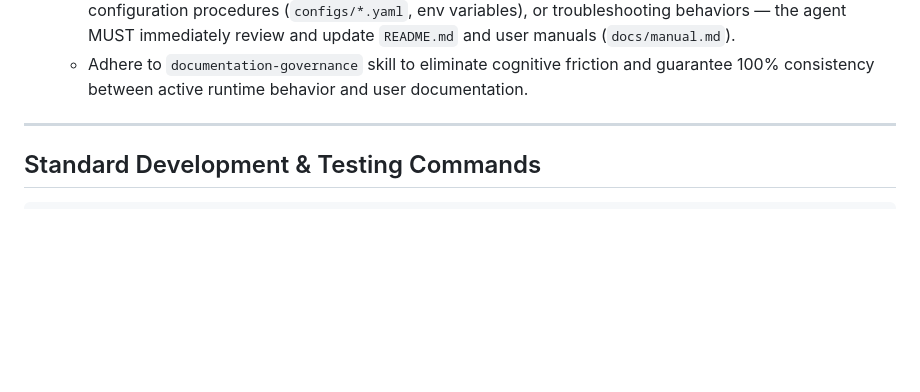
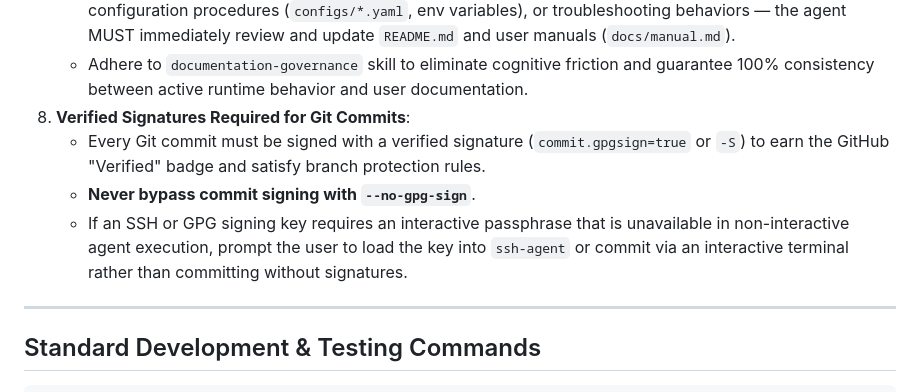
Before and after one commit to sh0jitmy/aerovoice, a Markdown page: AGENTS.md, the part around the change. Rendered like a GitHub page; blank space fills up the shorter version.

Commit message:
docs: require verified git signatures for commits in agent guidelines and skills

```diff
--- a/AGENTS.md
+++ b/AGENTS.md
@@ -34,6 +34,10 @@ This document provides behavioral constraints, architectural conventions, and ex
 7. **Documentation Synchronization (README & Manual Governance)**:
    - Whenever **user experience (UX)** changes — such as UI interaction flows, audio/visual perceptions, configuration procedures (`configs/*.yaml`, env variables), or troubleshooting behaviors — the agent MUST immediately review and update `README.md` and user manuals (`docs/manual.md`).
    - Adhere to `documentation-governance` skill to eliminate cognitive friction and guarantee 100% consistency between active runtime behavior and user documentation.
+8. **Verified Signatures Required for Git Commits**:
+   - Every Git commit must be signed with a verified signature (`commit.gpgsign=true` or `-S`) to earn the GitHub "Verified" badge and satisfy branch protection rules.
+   - **Never bypass commit signing with `--no-gpg-sign`**.
+   - If an SSH or GPG signing key requires an interactive passphrase that is unavailable in non-interactive agent execution, prompt the user to load the key into `ssh-agent` or commit via an interactive terminal rather than committing without signatures.
 
 ---
 
```
Also changed, not shown: 2 other files.
